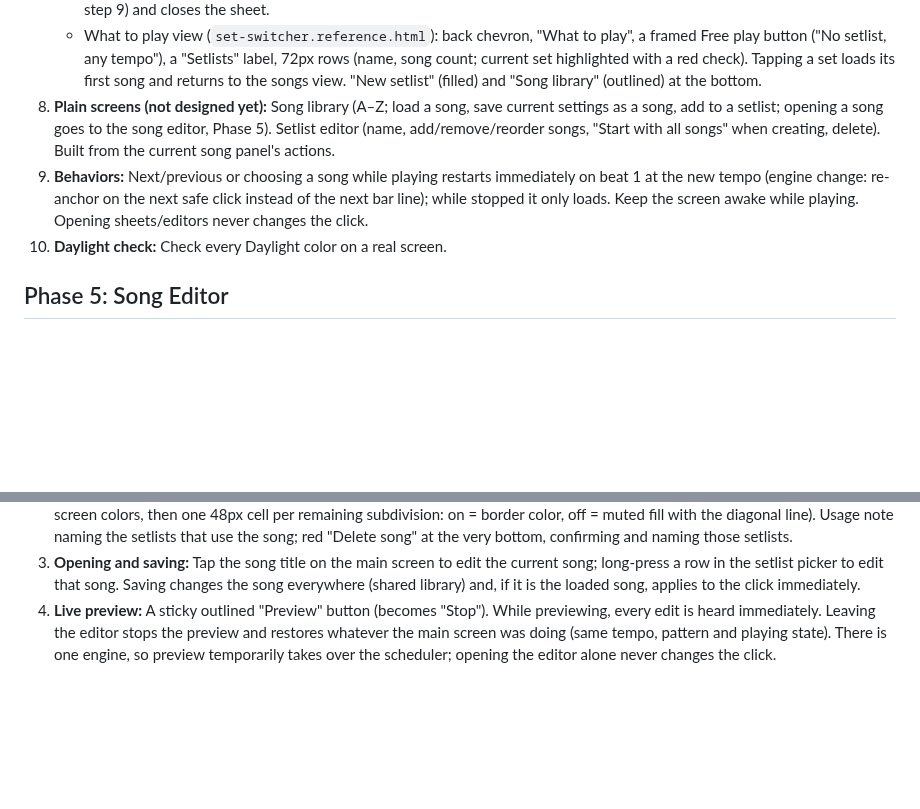
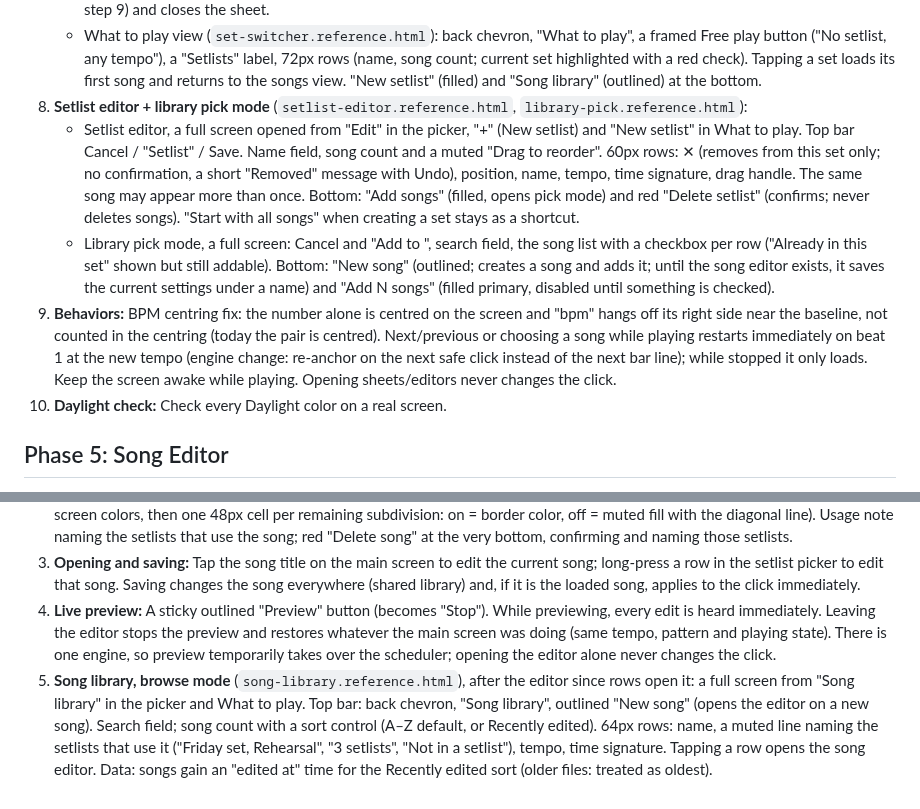
Before and after one commit to drormos/metra, a Markdown page: PLAN.md, 2 parts joined by grey strips. Drawn GitHub-style; blank space fills up the shorter version.

Commit message:
docs: plan setlist editor, song library and BPM centring from the spec
Co-Authored-By: Claude Opus 5.5 <noreply@anthropic.com>

```diff
--- a/PLAN.md
+++ b/PLAN.md
@@ -94,8 +94,10 @@ A sample-accurate metronome for Android and macOS, built with Flutter and `flutt
 7. **Setlist picker sheet:** Bottom sheet leaving the top ~104px of the main screen visible and dimmed; drag handle; swipe down or tap outside to close. Playback continues throughout.
    - Songs view (`setlist-picker.reference.html`): set name as a button with chevron (to "What to play"), outlined "Edit" (setlist editor), "12 songs" muted, 60px rows (position, name, tempo in Saira Extra Condensed, time signature muted; current song on a highlighted row with a red play marker), "Song library" at the bottom. Tapping a row loads the song (see step 9) and closes the sheet.
    - What to play view (`set-switcher.reference.html`): back chevron, "What to play", a framed Free play button ("No setlist, any tempo"), a "Setlists" label, 72px rows (name, song count; current set highlighted with a red check). Tapping a set loads its first song and returns to the songs view. "New setlist" (filled) and "Song library" (outlined) at the bottom.
-8. **Plain screens (not designed yet):** Song library (A–Z; load a song, save current settings as a song, add to a setlist; opening a song goes to the song editor, Phase 5). Setlist editor (name, add/remove/reorder songs, "Start with all songs" when creating, delete). Built from the current song panel's actions.
-9. **Behaviors:** Next/previous or choosing a song while playing restarts immediately on beat 1 at the new tempo (engine change: re-anchor on the next safe click instead of the next bar line); while stopped it only loads. Keep the screen awake while playing. Opening sheets/editors never changes the click.
+8. **Setlist editor + library pick mode** (`setlist-editor.reference.html`, `library-pick.reference.html`):
+   - Setlist editor, a full screen opened from "Edit" in the picker, "+" (New setlist) and "New setlist" in What to play. Top bar Cancel / "Setlist" / Save. Name field, song count and a muted "Drag to reorder". 60px rows: ✕ (removes from this set only; no confirmation, a short "Removed" message with Undo), position, name, tempo, time signature, drag handle. The same song may appear more than once. Bottom: "Add songs" (filled, opens pick mode) and red "Delete setlist" (confirms; never deletes songs). "Start with all songs" when creating a set stays as a shortcut.
+   - Library pick mode, a full screen: Cancel and "Add to <set>", search field, the song list with a checkbox per row ("Already in this set" shown but still addable). Bottom: "New song" (outlined; creates a song and adds it; until the song editor exists, it saves the current settings under a name) and "Add N songs" (filled primary, disabled until something is checked).
+9. **Behaviors:** BPM centring fix: the number alone is centred on the screen and "bpm" hangs off its right side near the baseline, not counted in the centring (today the pair is centred). Next/previous or choosing a song while playing restarts immediately on beat 1 at the new tempo (engine change: re-anchor on the next safe click instead of the next bar line); while stopped it only loads. Keep the screen awake while playing. Opening sheets/editors never changes the click.
 10. **Daylight check:** Check every Daylight color on a real screen.
 
 ## Phase 5: Song Editor
@@ -105,3 +107,4 @@ A sample-accurate metronome for Android and macOS, built with Flutter and `flutt
 2. **Screen:** Top bar (Cancel, "Song", Save as a small primary button; Cancel with unsaved changes asks to discard). Name field (Saira Extra Condensed). Tempo (~84px) with filled −/+ (long-press repeats) and an outlined "Tap tempo"; in x/8 the tempo counts eighths. Time signature: beats −/+ (1–16), "/", a 4 | 8 segmented control (selected = filled white, black text). Subdivision: four options with the vector note icons (selected = filled white). Pattern: one row per beat (number, 64×48 beat button in main-screen colors, then one 48px cell per remaining subdivision: on = border color, off = muted fill with the diagonal line). Usage note naming the setlists that use the song; red "Delete song" at the very bottom, confirming and naming those setlists.
 3. **Opening and saving:** Tap the song title on the main screen to edit the current song; long-press a row in the setlist picker to edit that song. Saving changes the song everywhere (shared library) and, if it is the loaded song, applies to the click immediately.
 4. **Live preview:** A sticky outlined "Preview" button (becomes "Stop"). While previewing, every edit is heard immediately. Leaving the editor stops the preview and restores whatever the main screen was doing (same tempo, pattern and playing state). There is one engine, so preview temporarily takes over the scheduler; opening the editor alone never changes the click.
+5. **Song library, browse mode** (`song-library.reference.html`), after the editor since rows open it: a full screen from "Song library" in the picker and What to play. Top bar: back chevron, "Song library", outlined "New song" (opens the editor on a new song). Search field; song count with a sort control (A–Z default, or Recently edited). 64px rows: name, a muted line naming the setlists that use it ("Friday set, Rehearsal", "3 setlists", "Not in a setlist"), tempo, time signature. Tapping a row opens the song editor. Data: songs gain an "edited at" time for the Recently edited sort (older files: treated as oldest).
```
